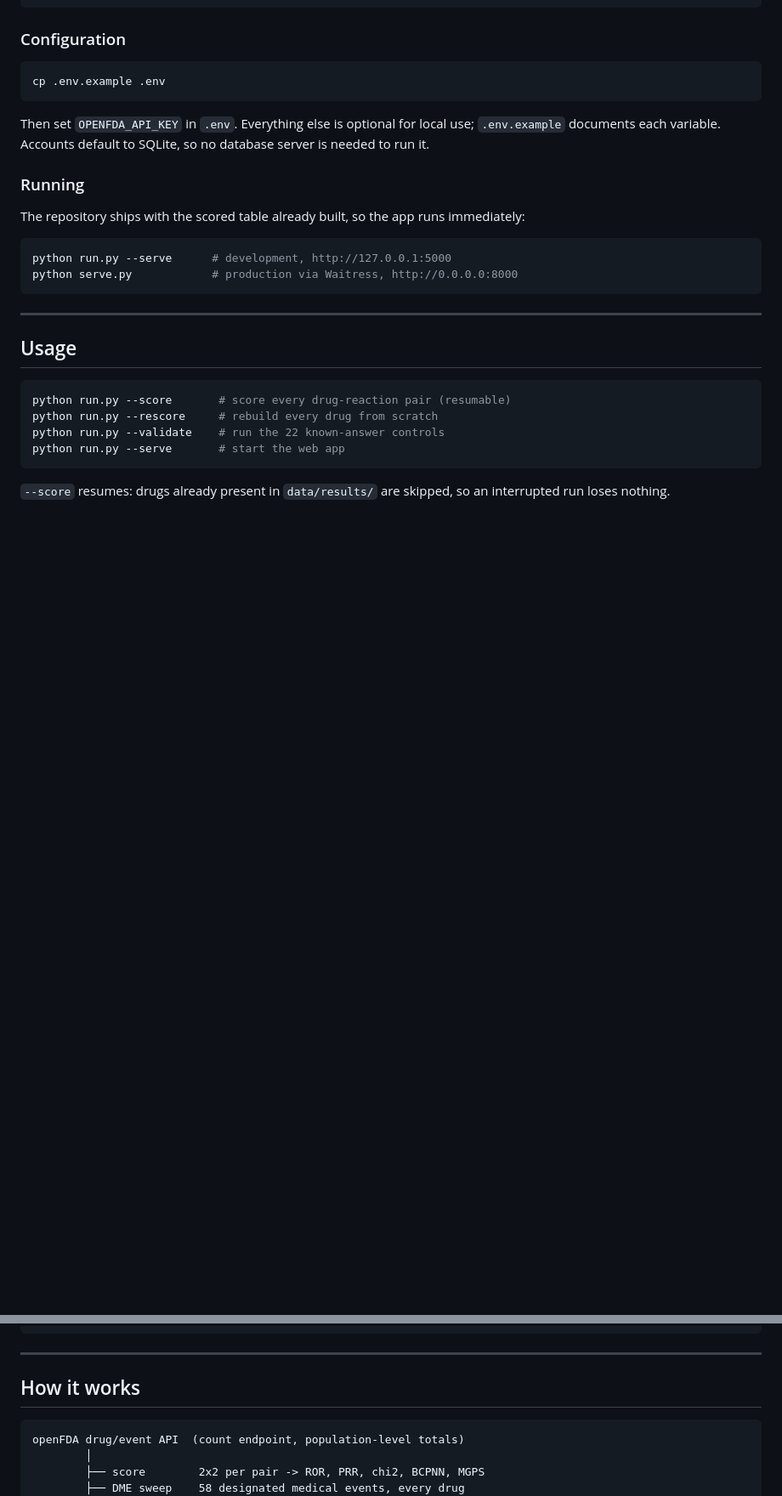
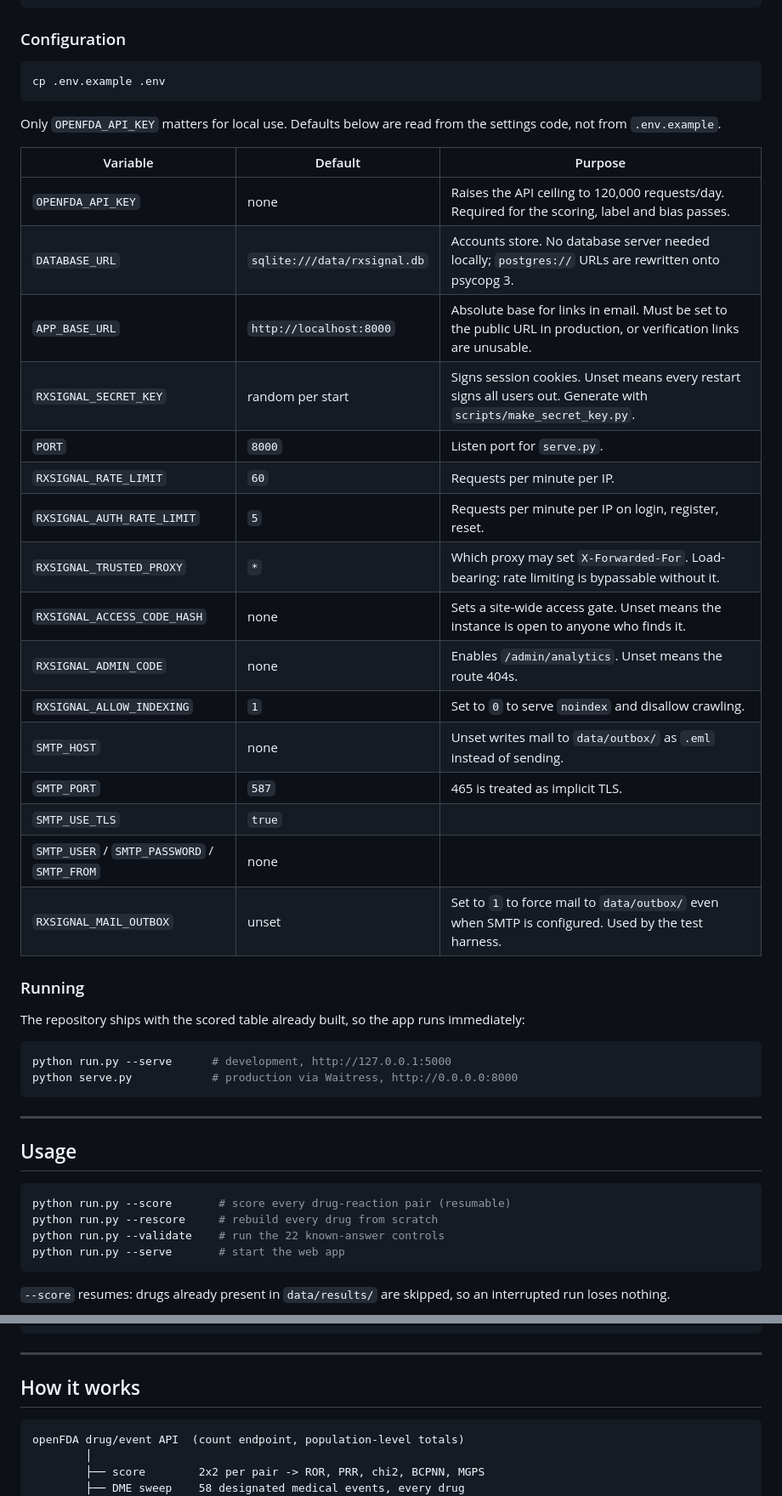
Before and after one commit to mor64ph/drug-safety-signal-detection, a Markdown page: README.md, 2 parts joined by grey strips. Shown at 85% size. Rendered like a GitHub page; blank space fills up the shorter version.

````diff
--- a/README.md
+++ b/README.md
@@ -135,9 +148,27 @@ pip install -r requirements.txt
 cp .env.example .env
 ```
 
-Then set `OPENFDA_API_KEY` in `.env`. Everything else is optional for local use;
-`.env.example` documents each variable. Accounts default to SQLite, so no
-database server is needed to run it.
+Only `OPENFDA_API_KEY` matters for local use. Defaults below are read from the
+settings code, not from `.env.example`.
+
+| Variable | Default | Purpose |
+|---|---|---|
+| `OPENFDA_API_KEY` | none | Raises the API ceiling to 120,000 requests/day. Required for the scoring, label and bias passes. |
+| `DATABASE_URL` | `sqlite:///data/rxsignal.db` | Accounts store. No database server needed locally; `postgres://` URLs are rewritten onto psycopg 3. |
+| `APP_BASE_URL` | `http://localhost:8000` | Absolute base for links in email. Must be set to the public URL in production, or verification links are unusable. |
+| `RXSIGNAL_SECRET_KEY` | random per start | Signs session cookies. Unset means every restart signs all users out. Generate with `scripts/make_secret_key.py`. |
+| `PORT` | `8000` | Listen port for `serve.py`. |
+| `RXSIGNAL_RATE_LIMIT` | `60` | Requests per minute per IP. |
+| `RXSIGNAL_AUTH_RATE_LIMIT` | `5` | Requests per minute per IP on login, register, reset. |
+| `RXSIGNAL_TRUSTED_PROXY` | `*` | Which proxy may set `X-Forwarded-For`. Load-bearing: rate limiting is bypassable without it. |
+| `RXSIGNAL_ACCESS_CODE_HASH` | none | Sets a site-wide access gate. Unset means the instance is open to anyone who finds it. |
+| `RXSIGNAL_ADMIN_CODE` | none | Enables `/admin/analytics`. Unset means the route 404s. |
+| `RXSIGNAL_ALLOW_INDEXING` | `1` | Set to `0` to serve `noindex` and disallow crawling. |
+| `SMTP_HOST` | none | Unset writes mail to `data/outbox/` as `.eml` instead of sending. |
+| `SMTP_PORT` | `587` | 465 is treated as implicit TLS. |
+| `SMTP_USE_TLS` | `true` | |
+| `SMTP_USER` / `SMTP_PASSWORD` / `SMTP_FROM` | none | |
+| `RXSIGNAL_MAIL_OUTBOX` | unset | Set to `1` to force mail to `data/outbox/` even when SMTP is configured. Used by the test harness. |
 
 ### Running
 
@@ -176,7 +207,7 @@ python scripts/fetch_label_interactions.py   # label-quoted drug interactions
 
 ## How it works
 
-```
+```text
 openFDA drug/event API  (count endpoint, population-level totals)
         │
         ├── score        2x2 per pair -> ROR, PRR, chi2, BCPNN, MGPS
````
Also changed, not shown: other parts of README.md (+112 -22 lines).
